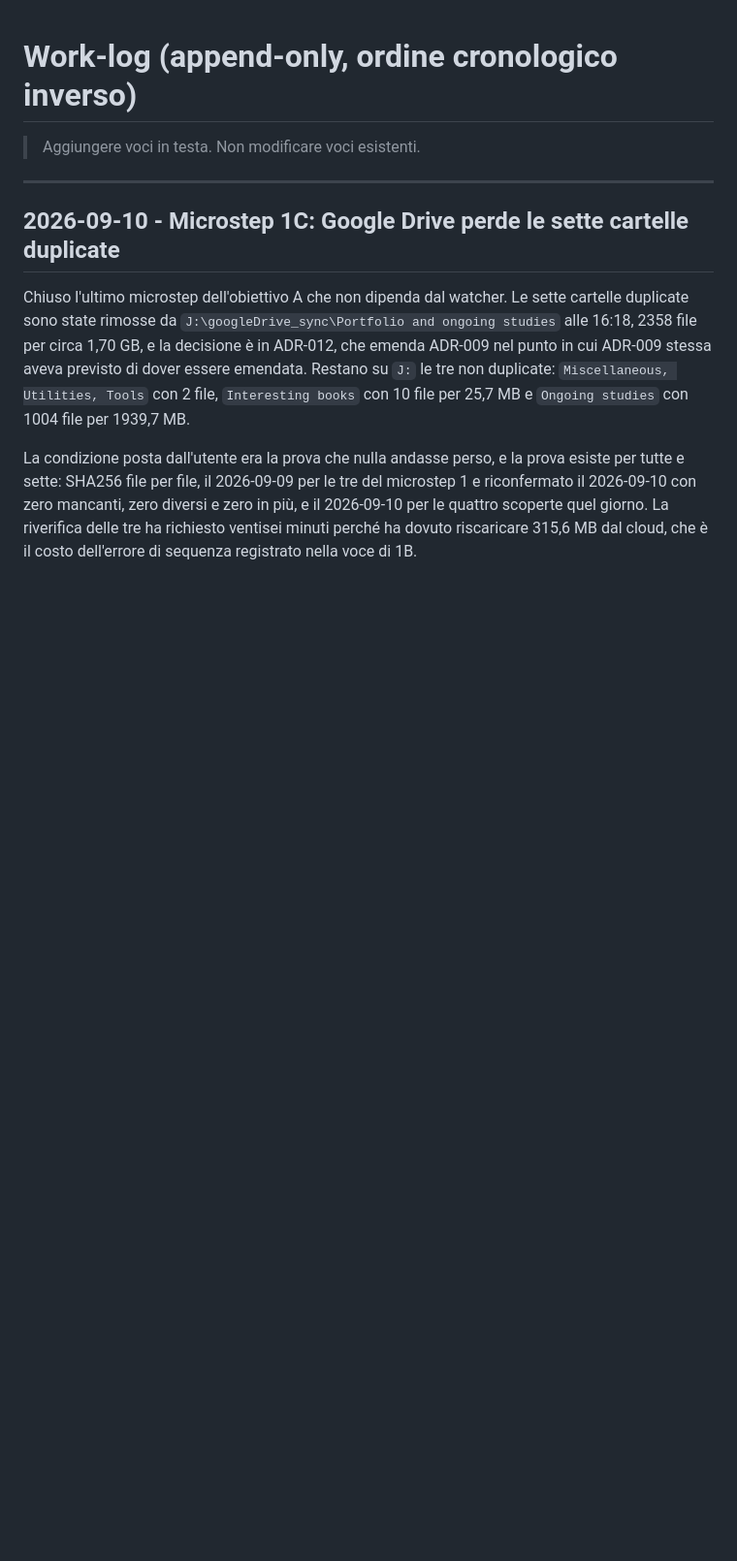
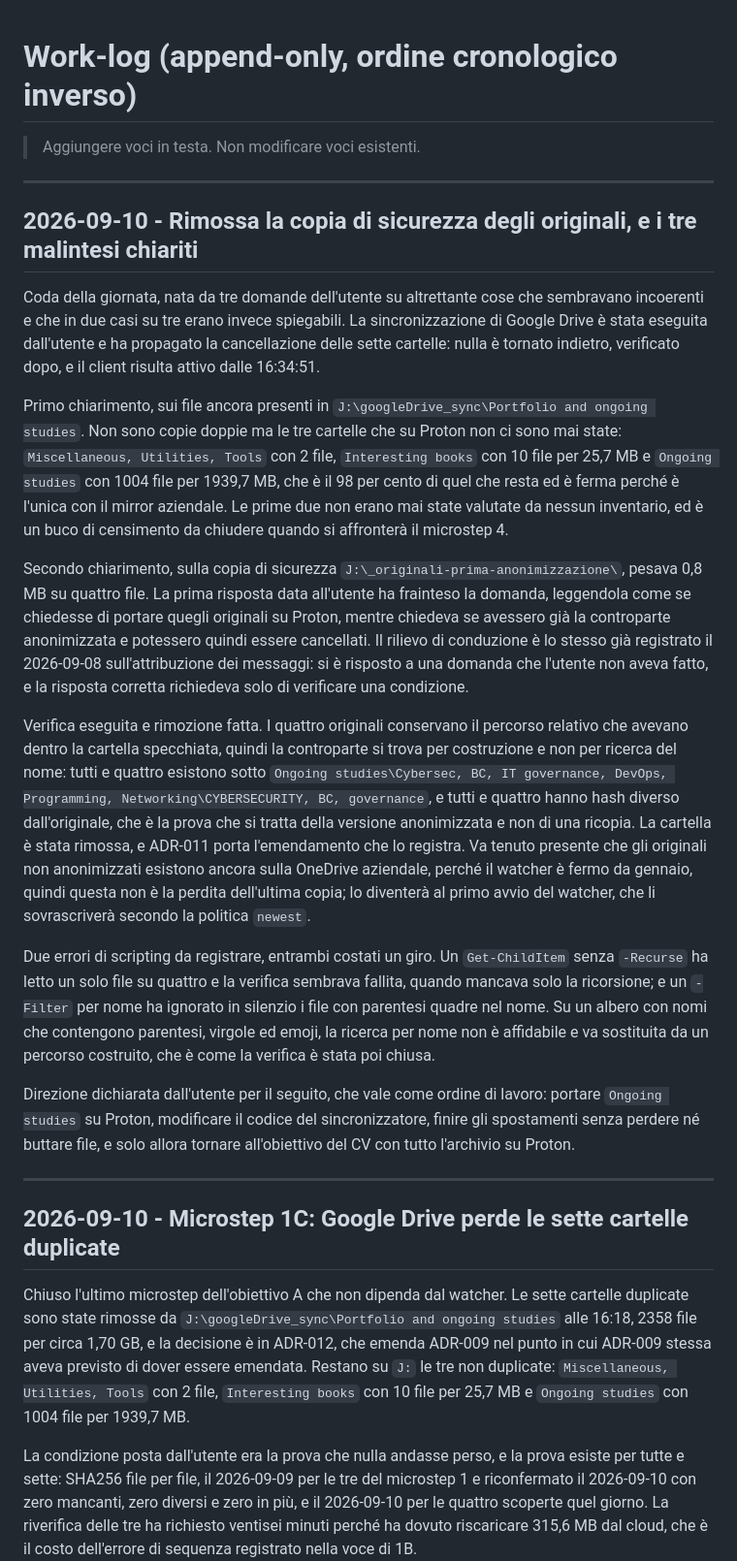
Before and after one commit to alesop95/my-cv, a Markdown page: .claude/memory/progress.md, the part around the change. Shown at 97% size. Rendered like a GitHub page; blank space fills up the shorter version.

Commit message:
Rimossi gli originali pre-anonimizzazione, emendata ADR-011

```diff
--- a/.claude/memory/progress.md
+++ b/.claude/memory/progress.md
@@ -1,6 +1,22 @@
 # Work-log (append-only, ordine cronologico inverso)
 
 > Aggiungere voci in testa. Non modificare voci esistenti.
+
+---
+
+## 2026-09-10 - Rimossa la copia di sicurezza degli originali, e i tre malintesi chiariti
+
+Coda della giornata, nata da tre domande dell'utente su altrettante cose che sembravano incoerenti e che in due casi su tre erano invece spiegabili. La sincronizzazione di Google Drive è stata eseguita dall'utente e ha propagato la cancellazione delle sette cartelle: nulla è tornato indietro, verificato dopo, e il client risulta attivo dalle 16:34:51.
+
+Primo chiarimento, sui file ancora presenti in `J:\googleDrive_sync\Portfolio and ongoing studies`. Non sono copie doppie ma le tre cartelle che su Proton non ci sono mai state: `Miscellaneous, Utilities, Tools` con 2 file, `Interesting books` con 10 file per 25,7 MB e `Ongoing studies` con 1004 file per 1939,7 MB, che è il 98 per cento di quel che resta ed è ferma perché è l'unica con il mirror aziendale. Le prime due non erano mai state valutate da nessun inventario, ed è un buco di censimento da chiudere quando si affronterà il microstep 4.
+
+Secondo chiarimento, sulla copia di sicurezza `J:\_originali-prima-anonimizzazione\`, pesava 0,8 MB su quattro file. La prima risposta data all'utente ha frainteso la domanda, leggendola come se chiedesse di portare quegli originali su Proton, mentre chiedeva se avessero già la controparte anonimizzata e potessero quindi essere cancellati. Il rilievo di conduzione è lo stesso già registrato il 2026-09-08 sull'attribuzione dei messaggi: si è risposto a una domanda che l'utente non aveva fatto, e la risposta corretta richiedeva solo di verificare una condizione.
+
+Verifica eseguita e rimozione fatta. I quattro originali conservano il percorso relativo che avevano dentro la cartella specchiata, quindi la controparte si trova per costruzione e non per ricerca del nome: tutti e quattro esistono sotto `Ongoing studies\Cybersec, BC, IT governance, DevOps, Programming, Networking\CYBERSECURITY, BC, governance`, e tutti e quattro hanno hash diverso dall'originale, che è la prova che si tratta della versione anonimizzata e non di una ricopia. La cartella è stata rimossa, e ADR-011 porta l'emendamento che lo registra. Va tenuto presente che gli originali non anonimizzati esistono ancora sulla OneDrive aziendale, perché il watcher è fermo da gennaio, quindi questa non è la perdita dell'ultima copia; lo diventerà al primo avvio del watcher, che li sovrascriverà secondo la politica `newest`.
+
+Due errori di scripting da registrare, entrambi costati un giro. Un `Get-ChildItem` senza `-Recurse` ha letto un solo file su quattro e la verifica sembrava fallita, quando mancava solo la ricorsione; e un `-Filter` per nome ha ignorato in silenzio i file con parentesi quadre nel nome. Su un albero con nomi che contengono parentesi, virgole ed emoji, la ricerca per nome non è affidabile e va sostituita da un percorso costruito, che è come la verifica è stata poi chiusa.
+
+Direzione dichiarata dall'utente per il seguito, che vale come ordine di lavoro: portare `Ongoing studies` su Proton, modificare il codice del sincronizzatore, finire gli spostamenti senza perdere né buttare file, e solo allora tornare all'obiettivo del CV con tutto l'archivio su Proton.
 
 ---
 
```
Also changed, not shown: .claude/memory/decisions.md (+2 -0 lines), .claude/memory/index.md (+1 -1 lines).
